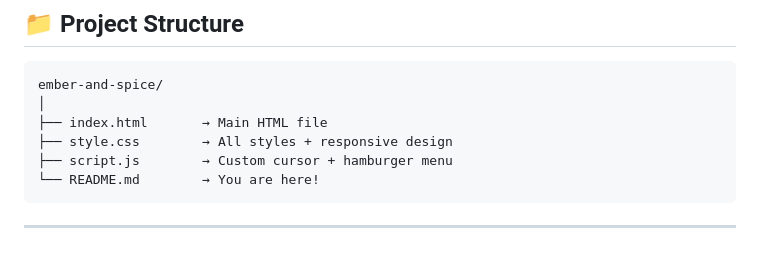
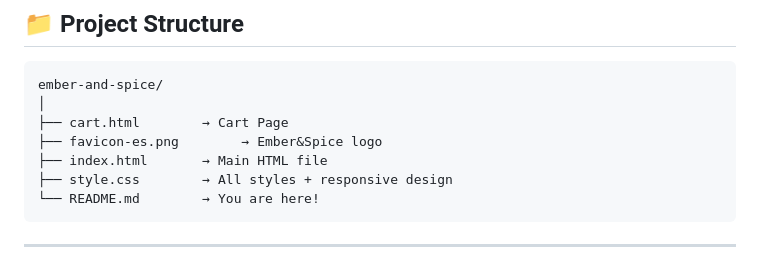
Before and after one commit to kartikeybhardwaj08/Food-Web, a Markdown page: Readme.md, the part around the change. Rendered like a GitHub page.

````diff
--- a/Readme.md
+++ b/Readme.md
@@ -9,9 +9,10 @@ A beautifully designed food delivery website built with pure **HTML, CSS, and Ja
 ```
 ember-and-spice/
 │
+├── cart.html        → Cart Page
+├── favicon-es.png        → Ember&Spice logo
 ├── index.html       → Main HTML file
 ├── style.css        → All styles + responsive design
-├── script.js        → Custom cursor + hamburger menu
 └── README.md        → You are here!
 ```
 
````
